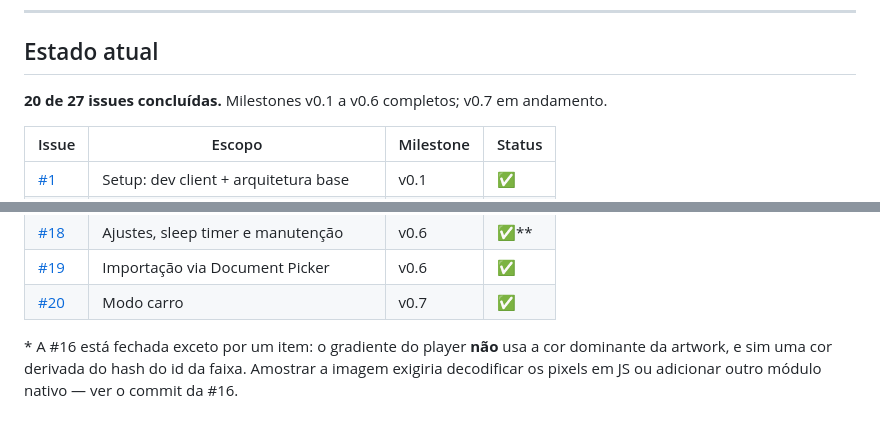
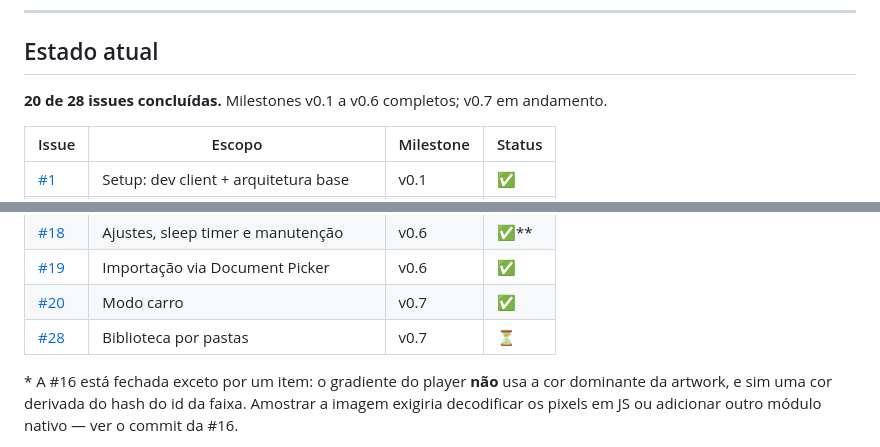
Before and after one commit to narcisojunior-dev/Connext-Music, a Markdown page: README.md, 2 parts joined by grey strips. GitHub-like rendering.

Commit message:
docs: abre a issue #28 — biblioteca organizada por pastas
O scanner ja desce nas subpastas de `Documents/`, mas descarta a
hierarquia: `Track` guarda `url` e `fileName`, e nada diz de qual pasta a
faixa veio. Quem organiza a colecao em `Rock/` ou `MPB/1970/` perde essa
organizacao no momento em que o app le os arquivos — e e uma organizacao
feita a mao, com criterio proprio, que nenhuma tag reproduz.

A issue registra o que o codigo ja permite: o caminho existe no
`File.uri` durante a varredura e so precisa ser guardado, sem uma segunda
passada pelo disco. A arvore de pastas sai derivada da biblioteca em
memoria, como as playlists inteligentes da #17.

Deixa explicito que pastas nao sao playlists e nao devem ser editaveis:
quem define o conteudo e o sistema de arquivos.

Entra no milestone v0.7. Aponta tambem a interacao com a #19, cujo
import achata a estrutura ao copiar tudo para `Documents/Music/`.

```diff
--- a/README.md
+++ b/README.md
@@ -14,7 +14,7 @@ background playback, lock screen e Control Center.
 
 ## Estado atual
 
-**20 de 27 issues concluídas.** Milestones v0.1 a v0.6 completos; v0.7 em andamento.
+**20 de 28 issues concluídas.** Milestones v0.1 a v0.6 completos; v0.7 em andamento.
 
 | Issue                                                               | Escopo                               | Milestone | Status |
 | ------------------------------------------------------------------- | ------------------------------------ | --------- | ------ |
@@ -38,6 +38,7 @@ background playback, lock screen e Control Center.
 | [#18](https://github.com/narcisojunior-dev/Connext-Music/issues/18) | Ajustes, sleep timer e manutenção    | v0.6      | ✅\*\* |
 | [#19](https://github.com/narcisojunior-dev/Connext-Music/issues/19) | Importação via Document Picker       | v0.6      | ✅     |
 | [#20](https://github.com/narcisojunior-dev/Connext-Music/issues/20) | Modo carro                           | v0.7      | ✅     |
+| [#28](https://github.com/narcisojunior-dev/Connext-Music/issues/28) | Biblioteca por pastas                | v0.7      | ⏳     |
 
 \* A #16 está fechada exceto por um item: o gradiente do player **não** usa a cor dominante da artwork, e sim uma cor derivada do hash do id da faixa. Amostrar a imagem exigiria decodificar os pixels em JS ou adicionar outro módulo nativo — ver o commit da #16.
 
```
